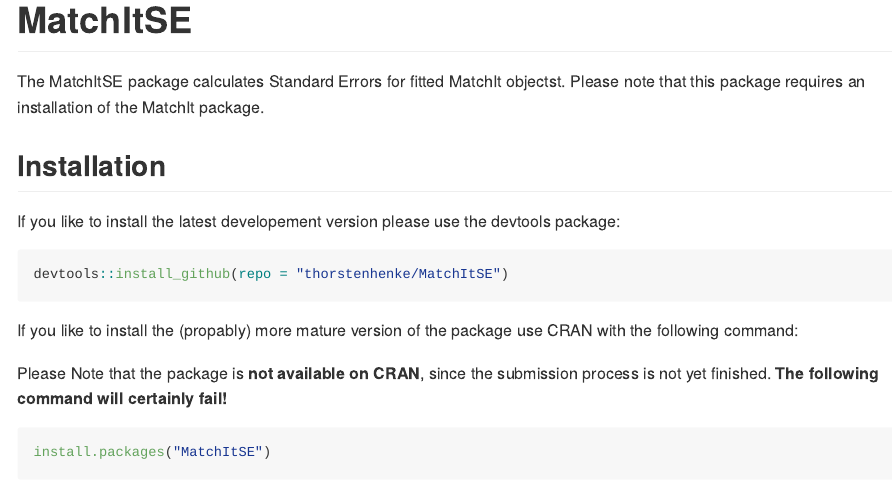
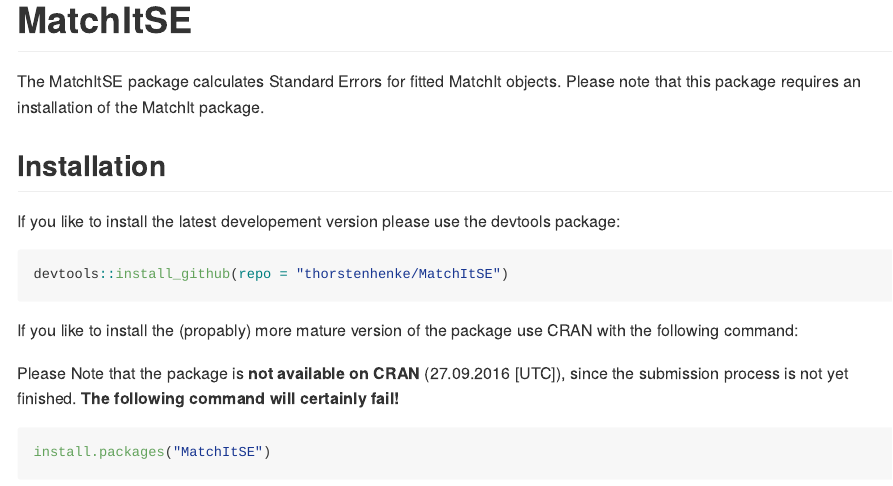
Before and after one commit to hackeye/MatchItSE, an R Markdown document (README.Rmd): the page in a window 1100 px wide, from its top. Rendered offline with R 4.5, knitr and Pandoc, with nearby package versions.

Commit message:
Added date for the submission process

````diff
--- a/README.Rmd
+++ b/README.Rmd
@@ -4,7 +4,7 @@
 
 # MatchItSE
 
-The MatchItSE package calculates Standard Errors for fitted MatchIt objectst.
+The MatchItSE package calculates Standard Errors for fitted MatchIt objects.
 Please note that this package requires an installation of the MatchIt package.
 
 
@@ -20,8 +20,8 @@
 If you like to install the (propably) more mature version of the package use
 CRAN with the following command:
 
-Please Note that the package is __not available on CRAN__, since the submission
-process is not yet finished. __The following command will certainly fail!__
+Please Note that the package is __not available on CRAN__ (`r format(Sys.time(), "%d.%m.%Y [%Z]")`),
+since the submission process is not yet finished. __The following command will certainly fail!__
 
 ```{r, eval=FALSE, echo=TRUE}
 install.packages("MatchItSE")
````
